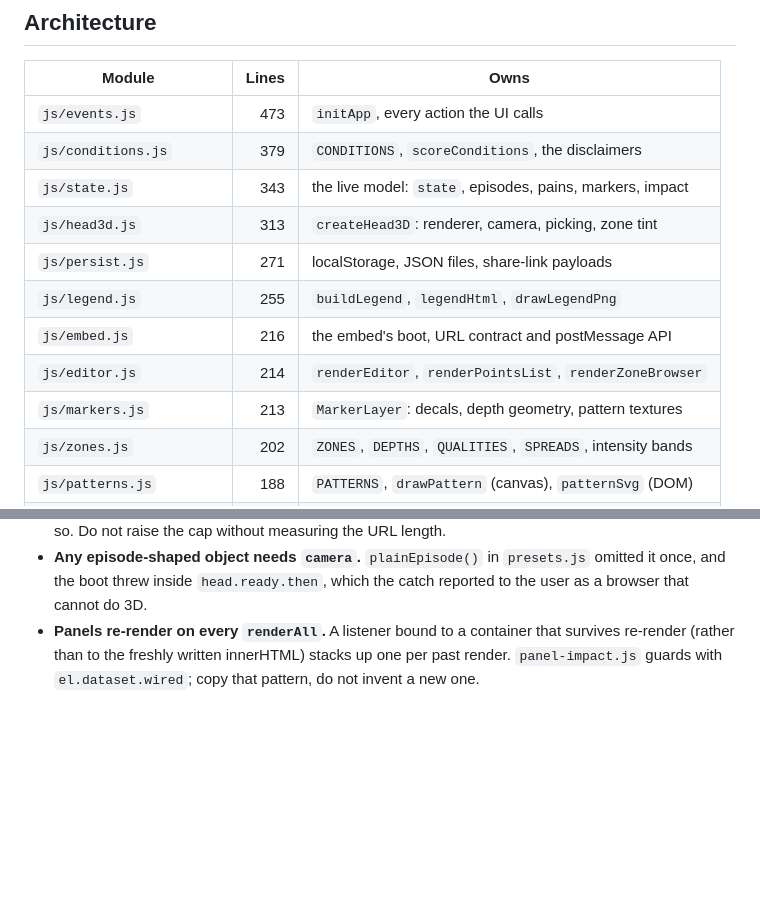
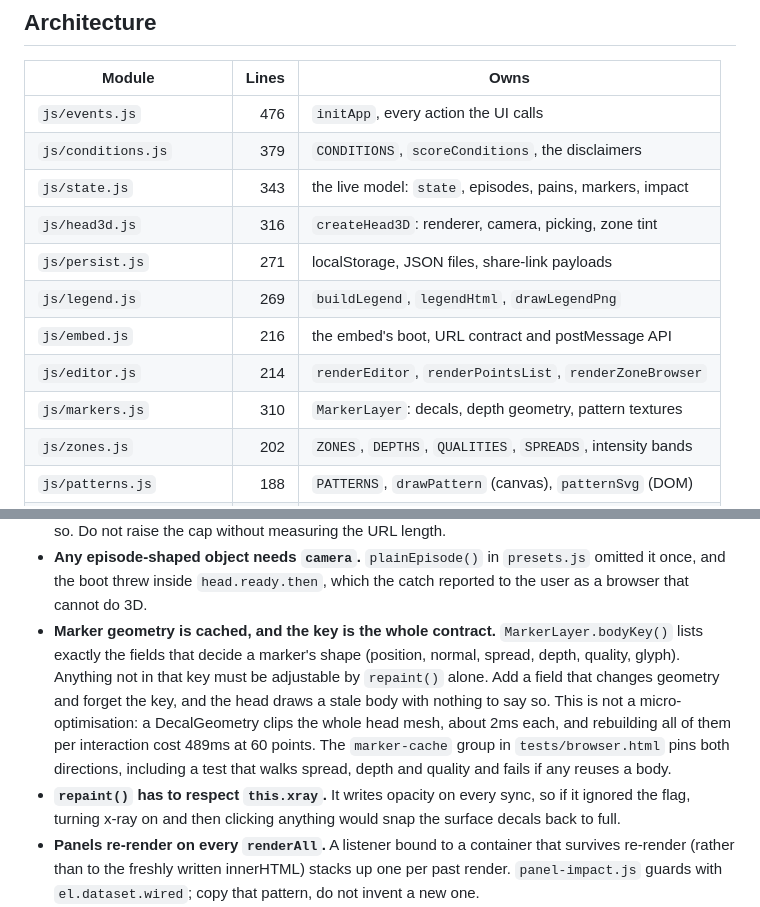
Before and after one commit to energon-a-secas/headpain-site, a Markdown page: CLAUDE.md, 2 parts joined by grey strips. GitHub-like rendering; blank space fills up the shorter version.

Commit message:
docs: the marker cache's key is a contract, not an implementation detail
A field that changes a marker's geometry and is missing from bodyKey() draws a
stale body with nothing anywhere to say so. That is the only way the cache can
fail, so it belongs next to the other gotchas rather than in a commit message
nobody will read again.

Co-Authored-By: Claude Opus 5 <noreply@anthropic.com>

```diff
--- a/CLAUDE.md
+++ b/CLAUDE.md
@@ -28,15 +28,15 @@ Then open http://localhost:8846. It must be served over HTTP. The app is ES modu
 
 | Module | Lines | Owns |
 |---|---:|---|
-| `js/events.js` | 473 | `initApp`, every action the UI calls |
+| `js/events.js` | 476 | `initApp`, every action the UI calls |
 | `js/conditions.js` | 379 | `CONDITIONS`, `scoreConditions`, the disclaimers |
 | `js/state.js` | 343 | the live model: `state`, episodes, pains, markers, impact |
-| `js/head3d.js` | 313 | `createHead3D`: renderer, camera, picking, zone tint |
+| `js/head3d.js` | 316 | `createHead3D`: renderer, camera, picking, zone tint |
 | `js/persist.js` | 271 | localStorage, JSON files, share-link payloads |
-| `js/legend.js` | 255 | `buildLegend`, `legendHtml`, `drawLegendPng` |
+| `js/legend.js` | 269 | `buildLegend`, `legendHtml`, `drawLegendPng` |
 | `js/embed.js` | 216 | the embed's boot, URL contract and postMessage API |
 | `js/editor.js` | 214 | `renderEditor`, `renderPointsList`, `renderZoneBrowser` |
-| `js/markers.js` | 213 | `MarkerLayer`: decals, depth geometry, pattern textures |
+| `js/markers.js` | 310 | `MarkerLayer`: decals, depth geometry, pattern textures |
 | `js/zones.js` | 202 | `ZONES`, `DEPTHS`, `QUALITIES`, `SPREADS`, intensity bands |
 | `js/patterns.js` | 188 | `PATTERNS`, `drawPattern` (canvas), `patternSvg` (DOM) |
 | `js/impact.js` | 172 | the impact vocabulary and `impactSentences` |
@@ -139,6 +139,18 @@ against a stub.
 - **Any episode-shaped object needs `camera`.** `plainEpisode()` in `presets.js`
   omitted it once, and the boot threw inside `head.ready.then`, which the catch
   reported to the user as a browser that cannot do 3D.
+- **Marker geometry is cached, and the key is the whole contract.**
+  `MarkerLayer.bodyKey()` lists exactly the fields that decide a marker's shape
+  (position, normal, spread, depth, quality, glyph). Anything not in that key must
+  be adjustable by `repaint()` alone. Add a field that changes geometry and forget
+  the key, and the head draws a stale body with nothing to say so. This is not a
+  micro-optimisation: a DecalGeometry clips the whole head mesh, about 2ms each,
+  and rebuilding all of them per interaction cost 489ms at 60 points. The
+  `marker-cache` group in `tests/browser.html` pins both directions, including a
+  test that walks spread, depth and quality and fails if any reuses a body.
+- **`repaint()` has to respect `this.xray`.** It writes opacity on every sync, so
+  if it ignored the flag, turning x-ray on and then clicking anything would snap
+  the surface decals back to full.
 - **Panels re-render on every `renderAll`.** A listener bound to a container that
   survives re-render (rather than to the freshly written innerHTML) stacks up one
   per past render. `panel-impact.js` guards with `el.dataset.wired`; copy that
```
